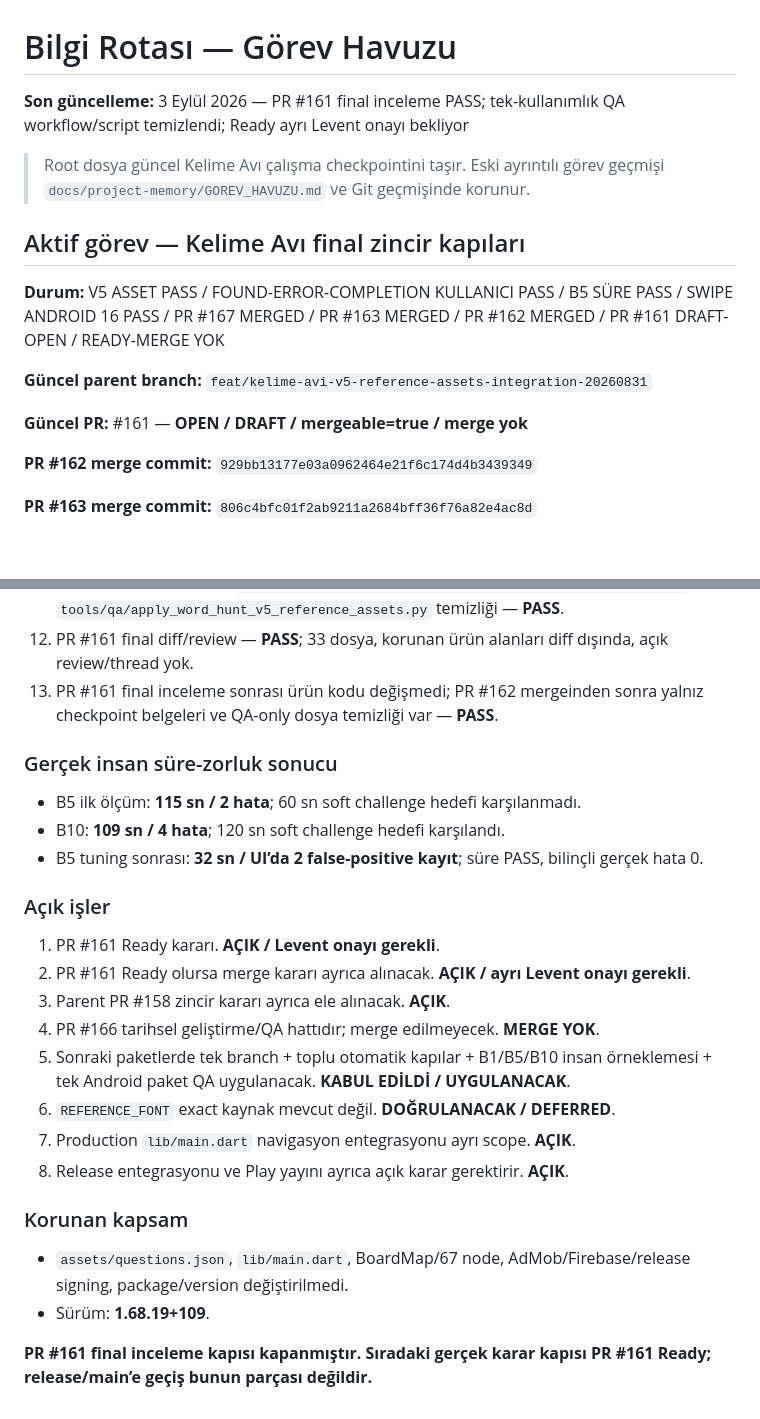
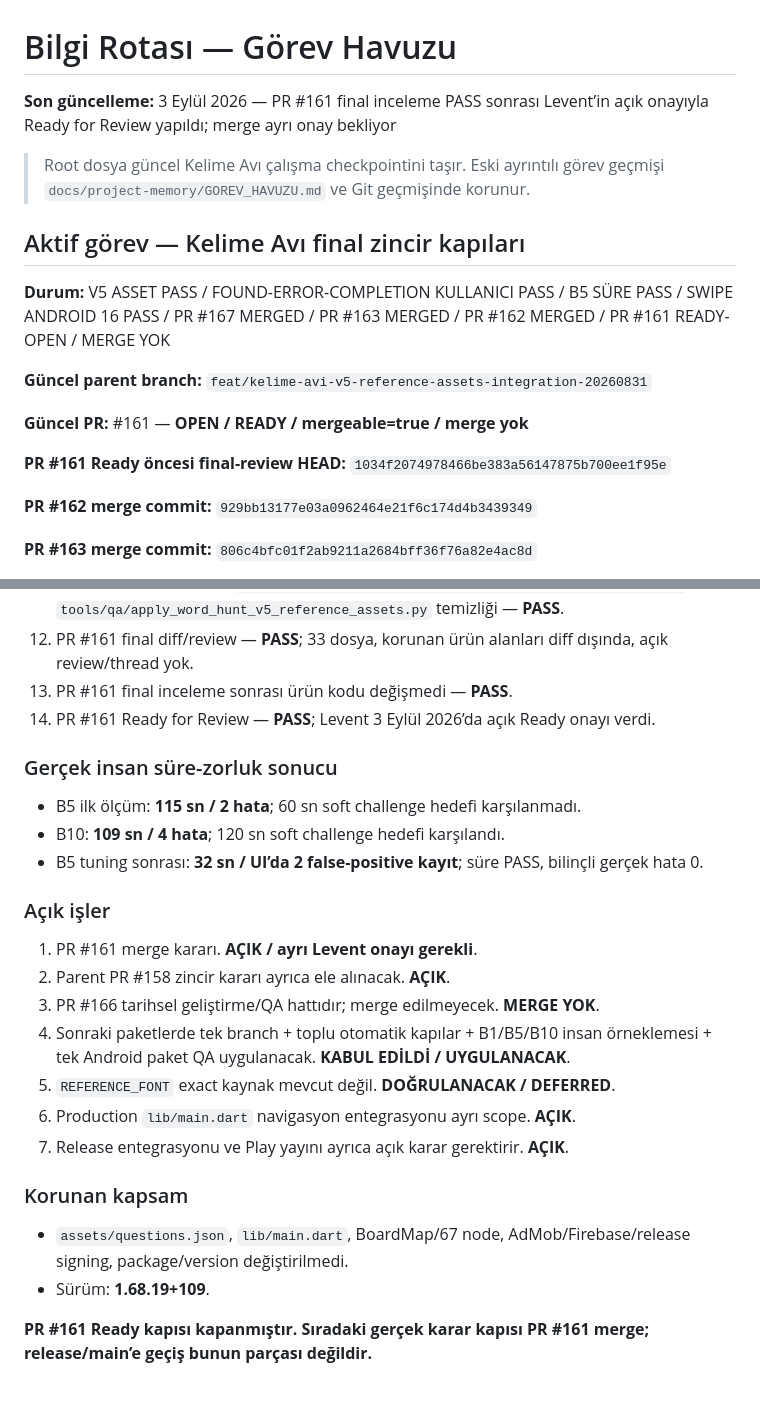
Before and after one commit to LeventuA/BilgiRotasi, a Markdown page: GOREV_HAVUZU.md, 2 parts joined by grey strips. GitHub-like rendering; blank space fills up the shorter version.

Commit message:
docs(kelime-avi): close PR 161 ready gate

```diff
--- a/GOREV_HAVUZU.md
+++ b/GOREV_HAVUZU.md
@@ -1,16 +1,18 @@
 # Bilgi Rotası — Görev Havuzu
 
-**Son güncelleme:** 3 Eylül 2026 — PR #161 final inceleme PASS; tek-kullanımlık QA workflow/script temizlendi; Ready ayrı Levent onayı bekliyor
+**Son güncelleme:** 3 Eylül 2026 — PR #161 final inceleme PASS sonrası Levent’in açık onayıyla Ready for Review yapıldı; merge ayrı onay bekliyor
 
 > Root dosya güncel Kelime Avı çalışma checkpointini taşır. Eski ayrıntılı görev geçmişi `docs/project-memory/GOREV_HAVUZU.md` ve Git geçmişinde korunur.
 
 ## Aktif görev — Kelime Avı final zincir kapıları
 
-**Durum:** V5 ASSET PASS / FOUND-ERROR-COMPLETION KULLANICI PASS / B5 SÜRE PASS / SWIPE ANDROID 16 PASS / PR #167 MERGED / PR #163 MERGED / PR #162 MERGED / PR #161 DRAFT-OPEN / READY-MERGE YOK
+**Durum:** V5 ASSET PASS / FOUND-ERROR-COMPLETION KULLANICI PASS / B5 SÜRE PASS / SWIPE ANDROID 16 PASS / PR #167 MERGED / PR #163 MERGED / PR #162 MERGED / PR #161 READY-OPEN / MERGE YOK
 
 **Güncel parent branch:** `feat/kelime-avi-v5-reference-assets-integration-20260831`
 
-**Güncel PR:** #161 — **OPEN / DRAFT / mergeable=true / merge yok**
+**Güncel PR:** #161 — **OPEN / READY / mergeable=true / merge yok**
+
+**PR #161 Ready öncesi final-review HEAD:** `1034f2074978466be383a56147875b700ee1f95e`
 
 **PR #162 merge commit:** `929bb13177e03a0962464e21f6c174d4b3439349`
 
@@ -32,7 +34,8 @@
 10. PR #162 final diff/review + Ready + merge — **PASS**; merge `929bb13177e03a0962464e21f6c174d4b3439349`.
 11. PR #161 tek-kullanımlık `.github/workflows/apply-word-hunt-v5-reference-assets.yml` ve `tools/qa/apply_word_hunt_v5_reference_assets.py` temizliği — **PASS**.
 12. PR #161 final diff/review — **PASS**; 33 dosya, korunan ürün alanları diff dışında, açık review/thread yok.
-13. PR #161 final inceleme sonrası ürün kodu değişmedi; PR #162 mergeinden sonra yalnız checkpoint belgeleri ve QA-only dosya temizliği var — **PASS**.
+13. PR #161 final inceleme sonrası ürün kodu değişmedi — **PASS**.
+14. PR #161 Ready for Review — **PASS**; Levent 3 Eylül 2026’da açık Ready onayı verdi.
 
 ### Gerçek insan süre-zorluk sonucu
 
@@ -42,18 +45,17 @@
 
 ### Açık işler
 
-1. PR #161 Ready kararı. **AÇIK / Levent onayı gerekli**.
-2. PR #161 Ready olursa merge kararı ayrıca alınacak. **AÇIK / ayrı Levent onayı gerekli**.
-3. Parent PR #158 zincir kararı ayrıca ele alınacak. **AÇIK**.
-4. PR #166 tarihsel geliştirme/QA hattıdır; merge edilmeyecek. **MERGE YOK**.
-5. Sonraki paketlerde tek branch + toplu otomatik kapılar + B1/B5/B10 insan örneklemesi + tek Android paket QA uygulanacak. **KABUL EDİLDİ / UYGULANACAK**.
-6. `REFERENCE_FONT` exact kaynak mevcut değil. **DOĞRULANACAK / DEFERRED**.
-7. Production `lib/main.dart` navigasyon entegrasyonu ayrı scope. **AÇIK**.
-8. Release entegrasyonu ve Play yayını ayrıca açık karar gerektirir. **AÇIK**.
+1. PR #161 merge kararı. **AÇIK / ayrı Levent onayı gerekli**.
+2. Parent PR #158 zincir kararı ayrıca ele alınacak. **AÇIK**.
+3. PR #166 tarihsel geliştirme/QA hattıdır; merge edilmeyecek. **MERGE YOK**.
+4. Sonraki paketlerde tek branch + toplu otomatik kapılar + B1/B5/B10 insan örneklemesi + tek Android paket QA uygulanacak. **KABUL EDİLDİ / UYGULANACAK**.
+5. `REFERENCE_FONT` exact kaynak mevcut değil. **DOĞRULANACAK / DEFERRED**.
+6. Production `lib/main.dart` navigasyon entegrasyonu ayrı scope. **AÇIK**.
+7. Release entegrasyonu ve Play yayını ayrıca açık karar gerektirir. **AÇIK**.
 
 ### Korunan kapsam
 
 - `assets/questions.json`, `lib/main.dart`, BoardMap/67 node, AdMob/Firebase/release signing, package/version değiştirilmedi.
 - Sürüm: **1.68.19+109**.
 
-**PR #161 final inceleme kapısı kapanmıştır. Sıradaki gerçek karar kapısı PR #161 Ready; release/main’e geçiş bunun parçası değildir.**
+**PR #161 Ready kapısı kapanmıştır. Sıradaki gerçek karar kapısı PR #161 merge; release/main’e geçiş bunun parçası değildir.**
```
